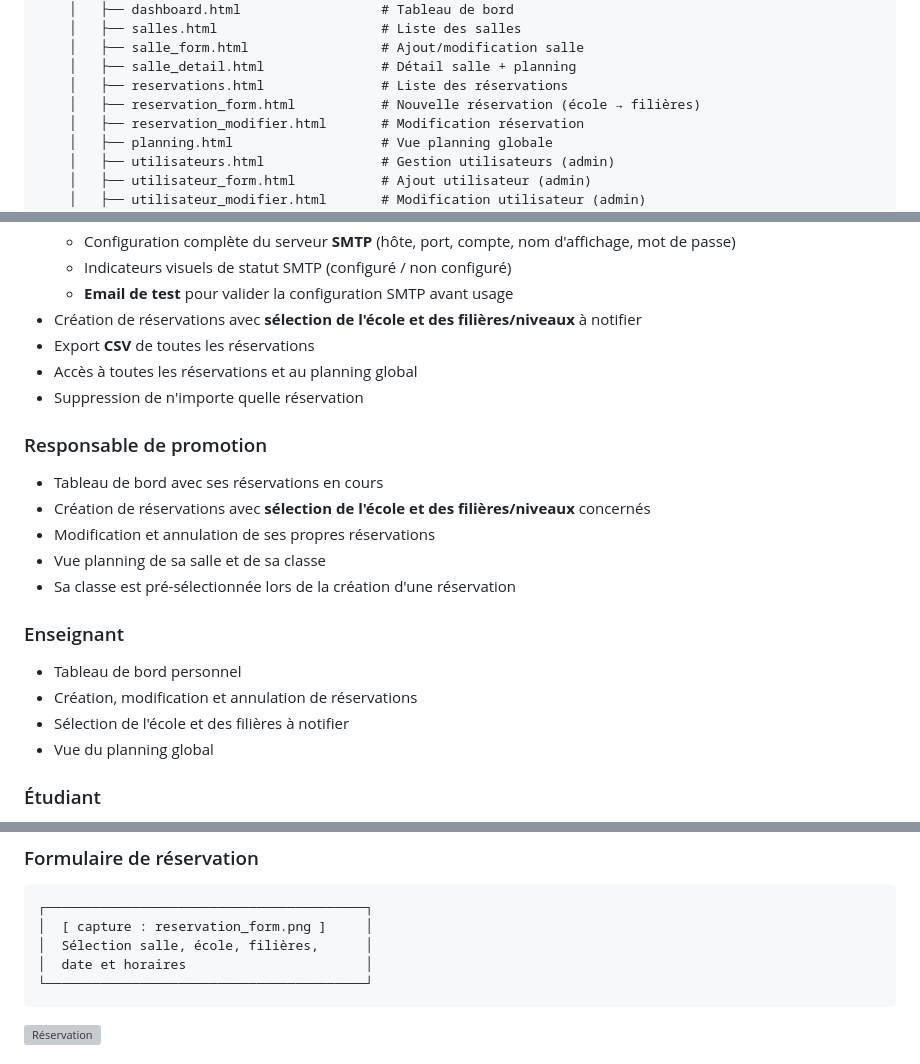
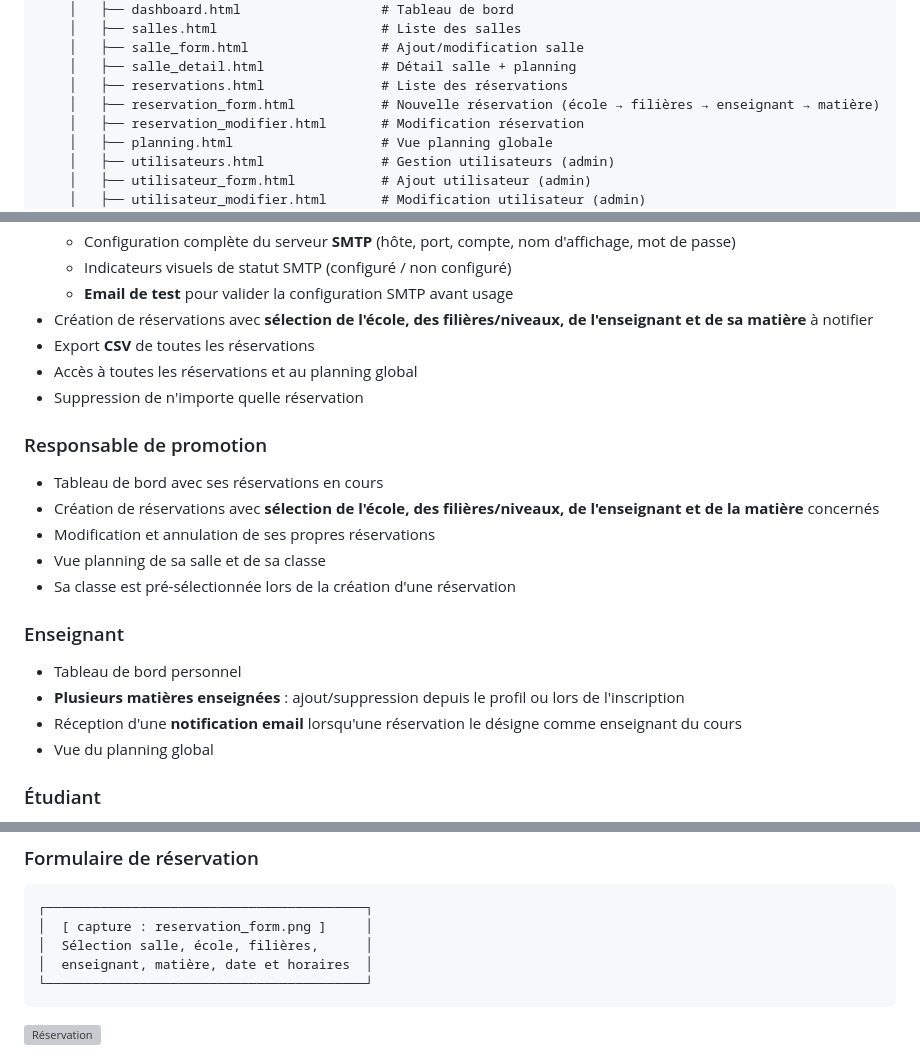
Before and after one commit to GodsonInvest/TP_Python_Projet_7_ANATO-HOVO, a Markdown page: README.md, 3 parts joined by grey strips. Rendered like a GitHub page; grey boxes are pictures that could not be loaded.

Commit message:
feat: sélection enseignant/matière à la réservation, multi-matières enseignants, réinitialisation mot de passe par OTP
- Enseignant peut gérer plusieurs matières (inscription, profil, admin)
- Sélection de l'enseignant et sa matière lors d'une réservation
- Notification ciblée à l'enseignant sélectionné après réservation
- Réinitialisation de mot de passe par code OTP envoyé par email
- Tableau utilisateurs enrichi : matricule, école, niveau, filtre par école
- Mise à jour README

````diff
--- a/README.md
+++ b/README.md
@@ -84,7 +84,7 @@ TP_Python_Projet_7_ANATO&HOVO/
     │   ├── salle_form.html                 # Ajout/modification salle
     │   ├── salle_detail.html               # Détail salle + planning
     │   ├── reservations.html               # Liste des réservations
-    │   ├── reservation_form.html           # Nouvelle réservation (école → filières)
+    │   ├── reservation_form.html           # Nouvelle réservation (école → filières → enseignant → matière)
     │   ├── reservation_modifier.html       # Modification réservation
     │   ├── planning.html                   # Vue planning globale
     │   ├── utilisateurs.html               # Gestion utilisateurs (admin)
@@ -235,7 +235,7 @@ Un **bouton de test** permet d'envoyer un email de vérification à n'importe qu
   - Configuration complète du serveur **SMTP** (hôte, port, compte, nom d'affichage, mot de passe)
   - Indicateurs visuels de statut SMTP (configuré / non configuré)
   - **Email de test** pour valider la configuration SMTP avant usage
-- Création de réservations avec **sélection de l'école et des filières/niveaux** à notifier
+- Création de réservations avec **sélection de l'école, des filières/niveaux, de l'enseignant et de sa matière** à notifier
 - Export **CSV** de toutes les réservations
 - Accès à toutes les réservations et au planning global
 - Suppression de n'importe quelle réservation
@@ -243,7 +243,7 @@ Un **bouton de test** permet d'envoyer un email de vérification à n'importe qu
 ### Responsable de promotion
 
 - Tableau de bord avec ses réservations en cours
-- Création de réservations avec **sélection de l'école et des filières/niveaux** concernés
+- Création de réservations avec **sélection de l'école, des filières/niveaux, de l'enseignant et de la matière** concernés
 - Modification et annulation de ses propres réservations
 - Vue planning de sa salle et de sa classe
 - Sa classe est pré-sélectionnée lors de la création d'une réservation
@@ -251,8 +251,8 @@ Un **bouton de test** permet d'envoyer un email de vérification à n'importe qu
 ### Enseignant
 
 - Tableau de bord personnel
-- Création, modification et annulation de réservations
-- Sélection de l'école et des filières à notifier
+- **Plusieurs matières enseignées** : ajout/suppression depuis le profil ou lors de l'inscription
+- Réception d'une **notification email** lorsqu'une réservation le désigne comme enseignant du cours
 - Vue du planning global
 
 ### Étudiant
@@ -384,7 +384,7 @@ tests/test_gestion_reservation.py  33 passed
 ┌─────────────────────────────────────────┐
 │  [ capture : reservation_form.png ]     │
 │  Sélection salle, école, filières,      │
-│  date et horaires                       │
+│  enseignant, matière, date et horaires  │
 └─────────────────────────────────────────┘
 ```
 ![Réservation](screenshots/reservation_form.png)
````
